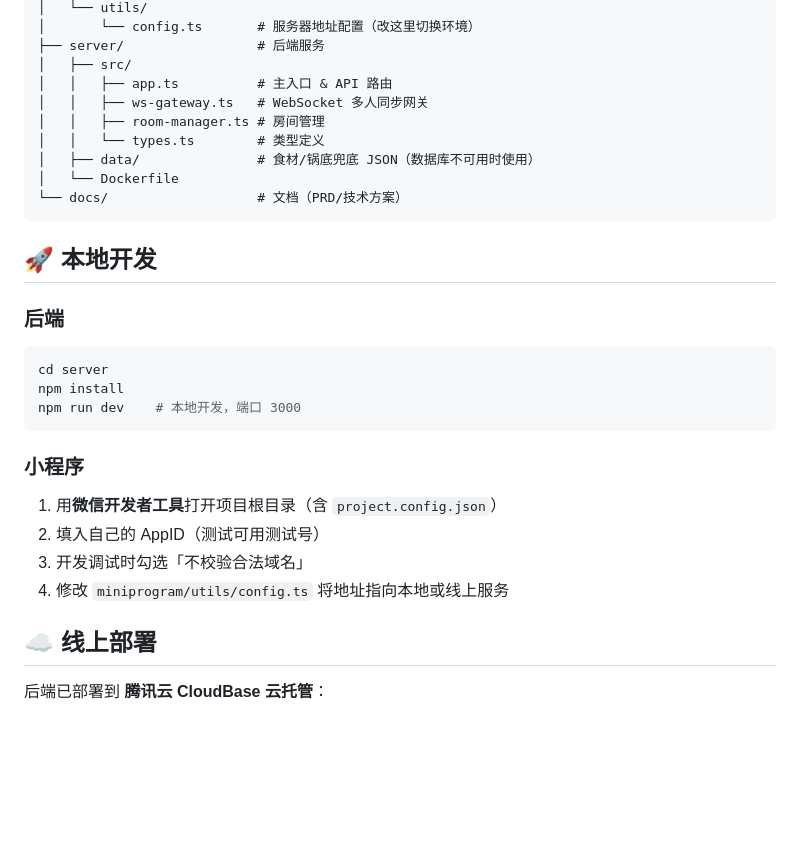
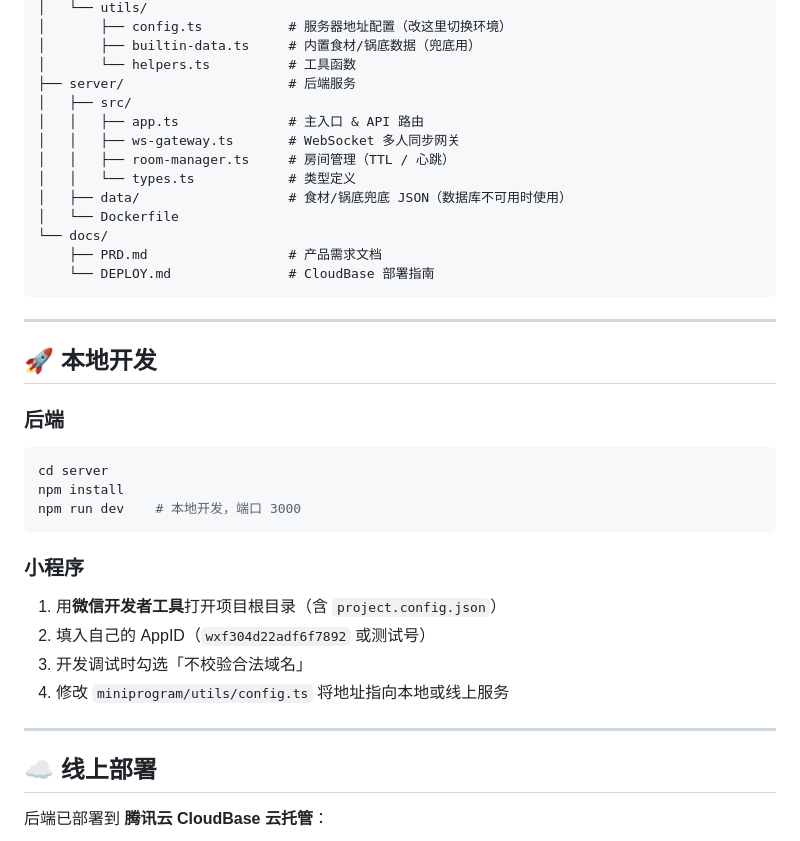
Before and after one commit to zxyaen/hotpot, a Markdown page: README.md, the part around one of its changes. Drawn GitHub-style; blank space fills up the shorter version.

````diff
--- a/README.md
+++ b/README.md
@@ -39,15 +70,21 @@ hotpot-timer/
 │   └── utils/
-│       └── config.ts       # 服务器地址配置（改这里切换环境）
-├── server/                 # 后端服务
+│       ├── config.ts           # 服务器地址配置（改这里切换环境）
+│       ├── builtin-data.ts     # 内置食材/锅底数据（兜底用）
+│       └── helpers.ts          # 工具函数
+├── server/                     # 后端服务
 │   ├── src/
-│   │   ├── app.ts          # 主入口 & API 路由
-│   │   ├── ws-gateway.ts   # WebSocket 多人同步网关
-│   │   ├── room-manager.ts # 房间管理
-│   │   └── types.ts        # 类型定义
-│   ├── data/               # 食材/锅底兜底 JSON（数据库不可用时使用）
+│   │   ├── app.ts              # 主入口 & API 路由
+│   │   ├── ws-gateway.ts       # WebSocket 多人同步网关
+│   │   ├── room-manager.ts     # 房间管理（TTL / 心跳）
+│   │   └── types.ts            # 类型定义
+│   ├── data/                   # 食材/锅底兜底 JSON（数据库不可用时使用）
 │   └── Dockerfile
-└── docs/                   # 文档（PRD/技术方案）
+└── docs/
+    ├── PRD.md                  # 产品需求文档
+    └── DEPLOY.md               # CloudBase 部署指南
 ```
+
+---
 
 ## 🚀 本地开发
 
@@ -60,9 +97,11 @@ npm run dev    # 本地开发，端口 3000
 
 ### 小程序
 1. 用**微信开发者工具**打开项目根目录（含 `project.config.json`）
-2. 填入自己的 AppID（测试可用测试号）
+2. 填入自己的 AppID（`wxf304d22adf6f7892` 或测试号）
 3. 开发调试时勾选「不校验合法域名」
 4. 修改 `miniprogram/utils/config.ts` 将地址指向本地或线上服务
+
+---
 
 ## ☁️ 线上部署
 
````
Also changed, not shown: other parts of README.md (+74 -39 lines), docs/PRD.md (added, +251 -0 lines).
